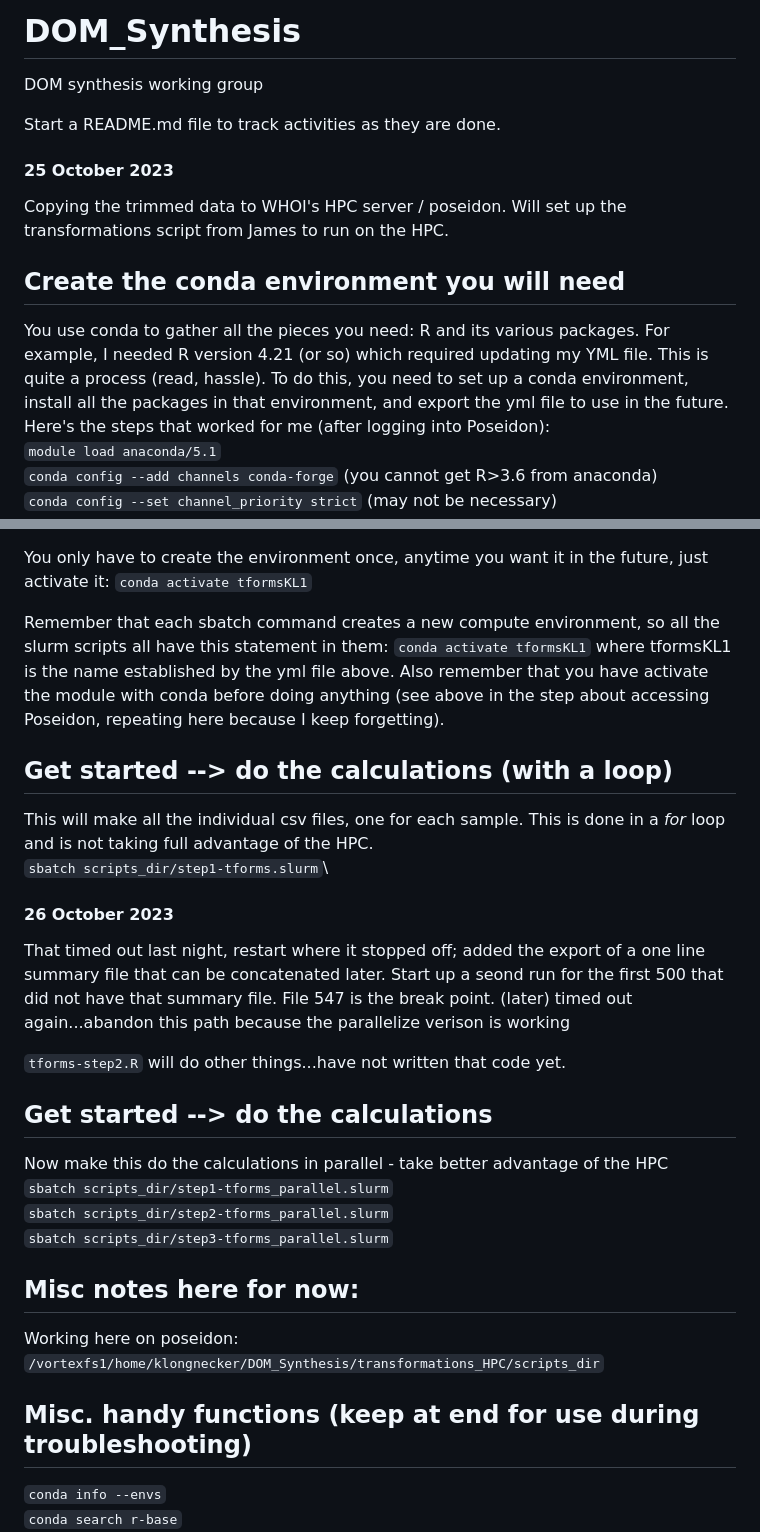
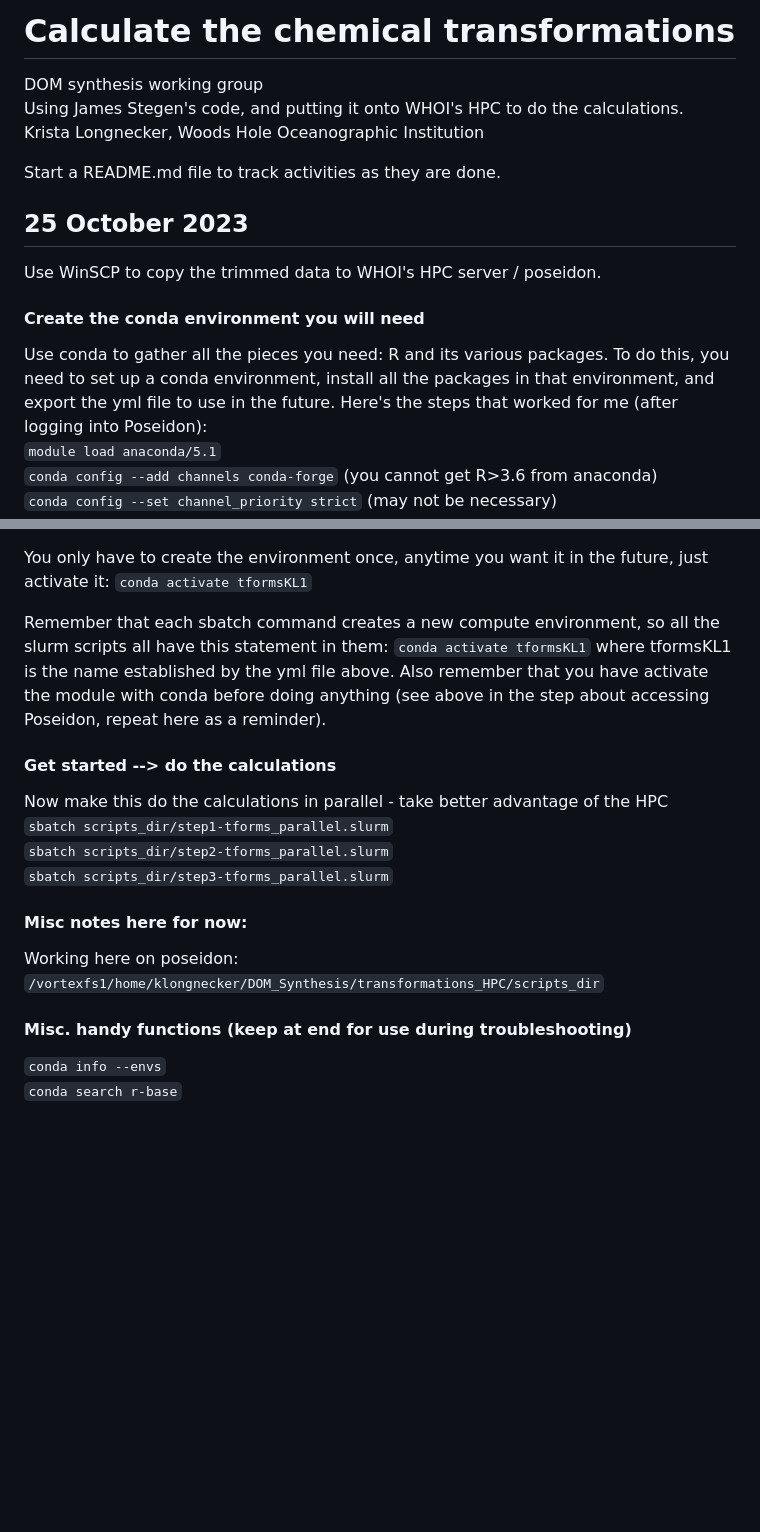
Before and after one commit to stegen/DOM_Synthesis, a Markdown page: transformations_HPC/README.md, 2 parts joined by grey strips. GitHub-like rendering; blank space fills up the shorter version.

Commit message:
tidying up README.md

````diff
--- a/transformations_HPC/README.md
+++ b/transformations_HPC/README.md
@@ -1,14 +1,14 @@
-# DOM_Synthesis
-DOM synthesis working group
+# Calculate the chemical transformations
+DOM synthesis working group\
+Using James Stegen's code, and putting it onto WHOI's HPC to do the calculations.\
+Krista Longnecker, Woods Hole Oceanographic Institution
 
 Start a README.md file to track activities as they are done.
-#### 25 October 2023
-Copying the trimmed data to WHOI's HPC server / poseidon. Will set up the transformations script from James to run on the HPC.
+## 25 October 2023
+Use WinSCP to copy the trimmed data to WHOI's HPC server / poseidon.
 
-## Create the conda environment you will need
-You use conda to gather all the pieces you need: R and its various packages.
-For example, I needed R version 4.21 (or so) which required updating my YML file.
-This is quite a process (read, hassle). To do this, you need to set up a conda environment, install all the packages in that environment, and export the yml file to use in the future.
+#### Create the conda environment you will need
+Use conda to gather all the pieces you need: R and its various packages. To do this, you need to set up a conda environment, install all the packages in that environment, and export the yml file to use in the future.
 Here's the steps that worked for me (after logging into Poseidon):\
 ```module load anaconda/5.1```\
 ```conda config --add channels conda-forge``` (you cannot get R>3.6 from anaconda)\
@@ -29,31 +29,19 @@ Install the conda environment via the yml file:\
 You only have to create the environment once, anytime you want it in the future, just activate it:
 ```conda activate tformsKL1```
 
-Remember that each sbatch command creates a new compute environment, so all the slurm scripts all have this statement in them: ```conda activate tformsKL1``` where tformsKL1 is the name established by the yml file above. Also remember that you have activate the module with conda before doing anything (see above in the step about accessing Poseidon, repeating here because I keep forgetting).
+Remember that each sbatch command creates a new compute environment, so all the slurm scripts all have this statement in them: ```conda activate tformsKL1``` where tformsKL1 is the name established by the yml file above. Also remember that you have activate the module with conda before doing anything (see above in the step about accessing Poseidon, repeat here as a reminder).
 
-
-
-## Get started --> do the calculations (with a loop)
-This will make all the individual csv files, one for each sample. This is done in a *for* loop and is not taking full advantage of the HPC.\
-```sbatch scripts_dir/step1-tforms.slurm```\
-#### 26 October 2023
-That timed out last night, restart where it stopped off; added the export of a one line summary file that can be concatenated later. Start up a seond run for the first 500 that did not have that summary file. File 547 is the break point. (later) timed out again...abandon this path because the parallelize verison is working
-
-```tforms-step2.R``` will do other things...have not written that code yet.
-
-
-## Get started --> do the calculations
+#### Get started --> do the calculations
 Now make this do the calculations in parallel - take better advantage of the HPC\
 ```sbatch scripts_dir/step1-tforms_parallel.slurm```\
 ```sbatch scripts_dir/step2-tforms_parallel.slurm```\
 ```sbatch scripts_dir/step3-tforms_parallel.slurm```
 
-## Misc notes here for now:
+#### Misc notes here for now:
 Working here on poseidon:\
 ```/vortexfs1/home/klongnecker/DOM_Synthesis/transformations_HPC/scripts_dir```
 
-
-## Misc. handy functions (keep at end for use during troubleshooting)
+#### Misc. handy functions (keep at end for use during troubleshooting)
 ```conda info --envs```\
 ```conda search r-base```\
 ```squeue -u klongnecker```\
````
